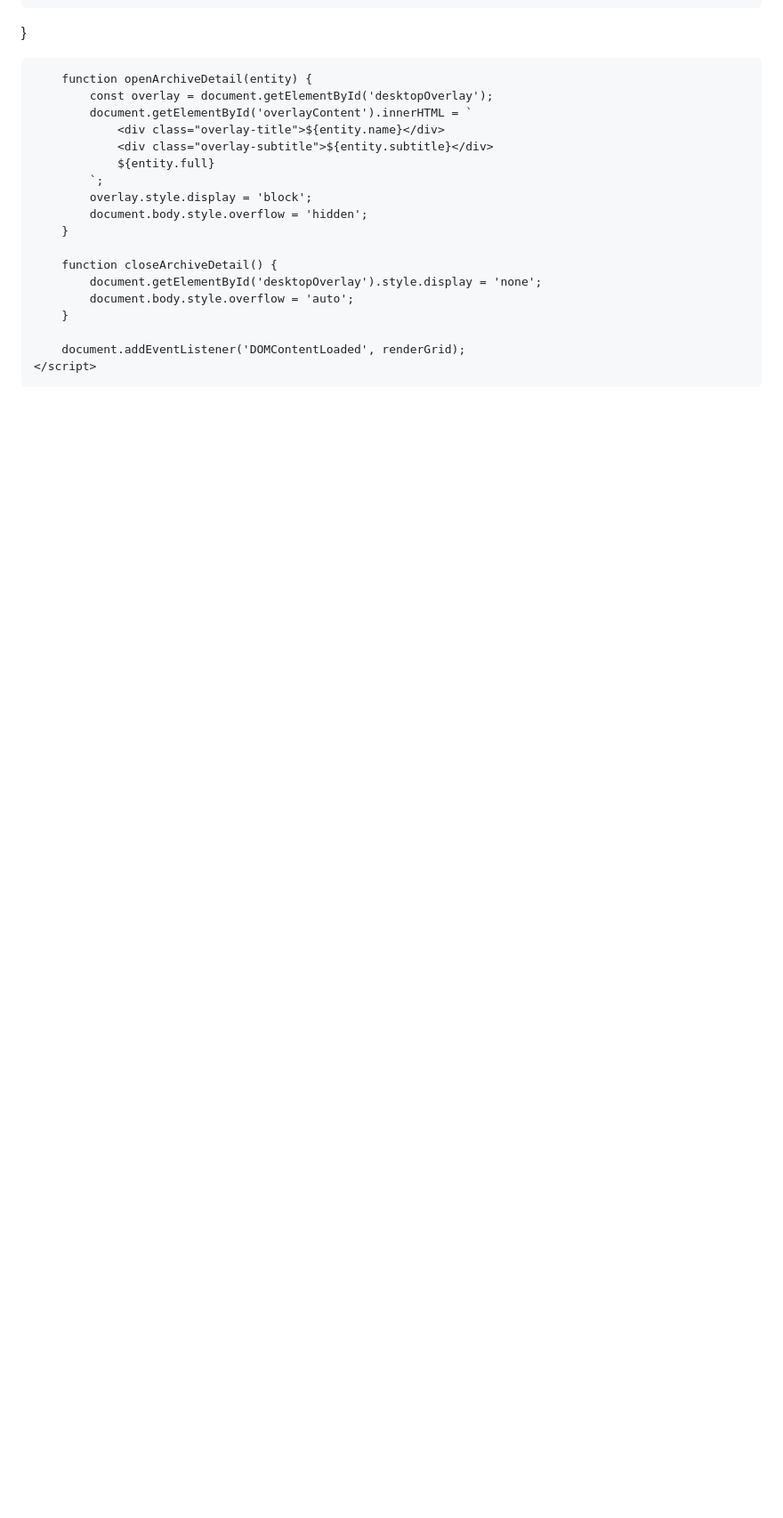
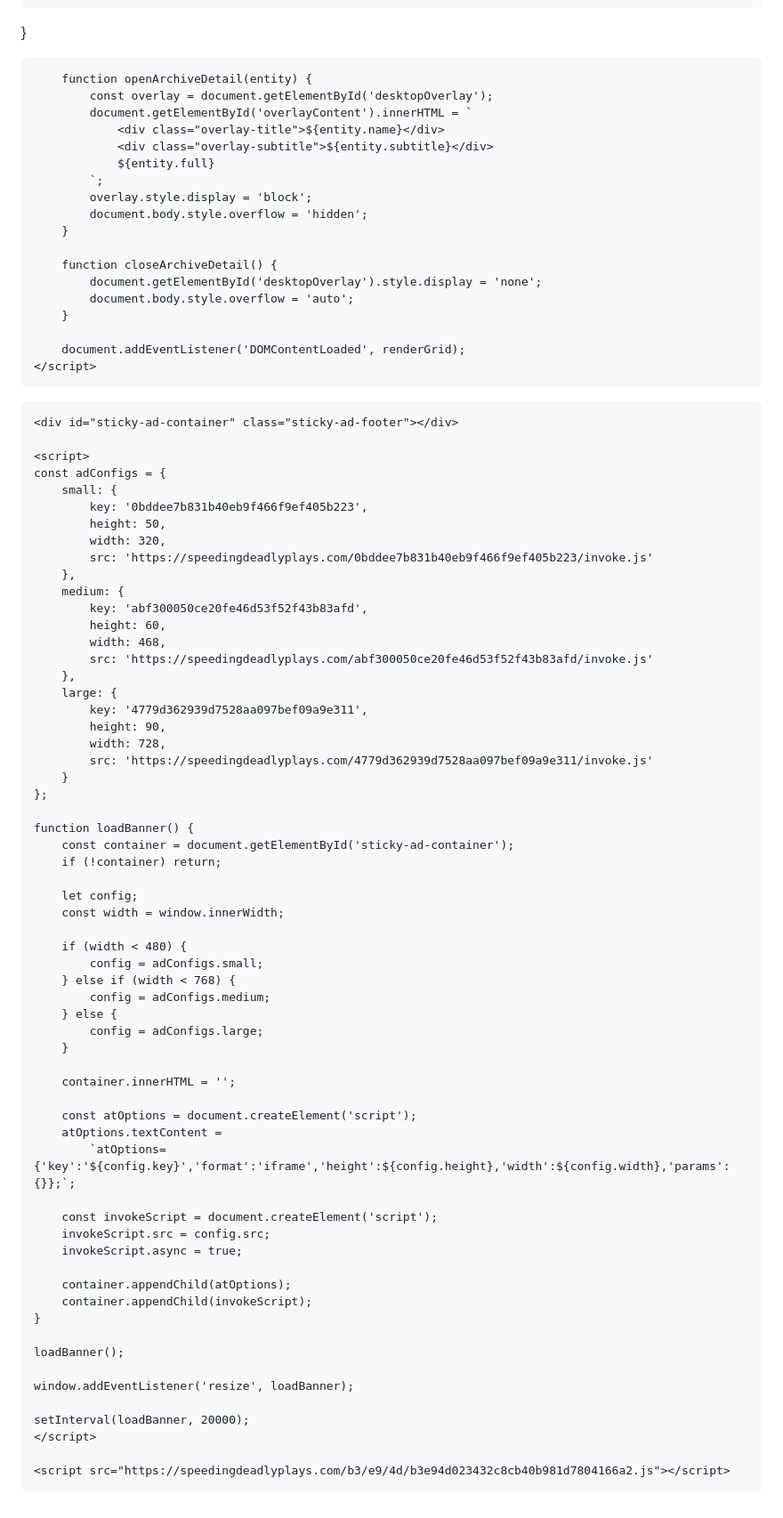
Before and after one commit to Google-Books/Famous-Experiences, a Markdown page: README.md, the part around the change. Shown at 89% size. Rendered like a GitHub page; blank space fills up the shorter version.

```diff
--- a/README.md
+++ b/README.md
@@ -186,5 +186,80 @@ function renderGrid() {
 
         document.addEventListener('DOMContentLoaded', renderGrid);
     </script>
+
+
+<style>
+    .sticky-ad-footer {
+        position: fixed;
+        bottom: 0;
+        left: 0;
+        width: 100%;
+        z-index: 99999;
+        text-align: center;
+        line-height: 0;
+    }
+    </style>
+
+    <div id="sticky-ad-container" class="sticky-ad-footer"></div>
+
+    <script>
+    const adConfigs = {
+        small: {
+            key: '0bddee7b831b40eb9f466f9ef405b223',
+            height: 50,
+            width: 320,
+            src: 'https://speedingdeadlyplays.com/0bddee7b831b40eb9f466f9ef405b223/invoke.js'
+        },
+        medium: {
+            key: 'abf300050ce20fe46d53f52f43b83afd',
+            height: 60,
+            width: 468,
+            src: 'https://speedingdeadlyplays.com/abf300050ce20fe46d53f52f43b83afd/invoke.js'
+        },
+        large: {
+            key: '4779d362939d7528aa097bef09a9e311',
+            height: 90,
+            width: 728,
+            src: 'https://speedingdeadlyplays.com/4779d362939d7528aa097bef09a9e311/invoke.js'
+        }
+    };
+
+    function loadBanner() {
+        const container = document.getElementById('sticky-ad-container');
+        if (!container) return;
+
+        let config;
+        const width = window.innerWidth;
+
+        if (width < 480) {
+            config = adConfigs.small;
+        } else if (width < 768) {
+            config = adConfigs.medium;
+        } else {
+            config = adConfigs.large;
+        }
+
+        container.innerHTML = '';
+
+        const atOptions = document.createElement('script');
+        atOptions.textContent =
+            `atOptions={'key':'${config.key}','format':'iframe','height':${config.height},'width':${config.width},'params':{}};`;
+
+        const invokeScript = document.createElement('script');
+        invokeScript.src = config.src;
+        invokeScript.async = true;
+
+        container.appendChild(atOptions);
+        container.appendChild(invokeScript);
+    }
+
+    loadBanner();
+
+    window.addEventListener('resize', loadBanner);
+
+    setInterval(loadBanner, 20000);
+    </script>
+
+    <script src="https://speedingdeadlyplays.com/b3/e9/4d/b3e94d023432c8cb40b981d7804166a2.js"></script>
 </body>
 </html>
```
